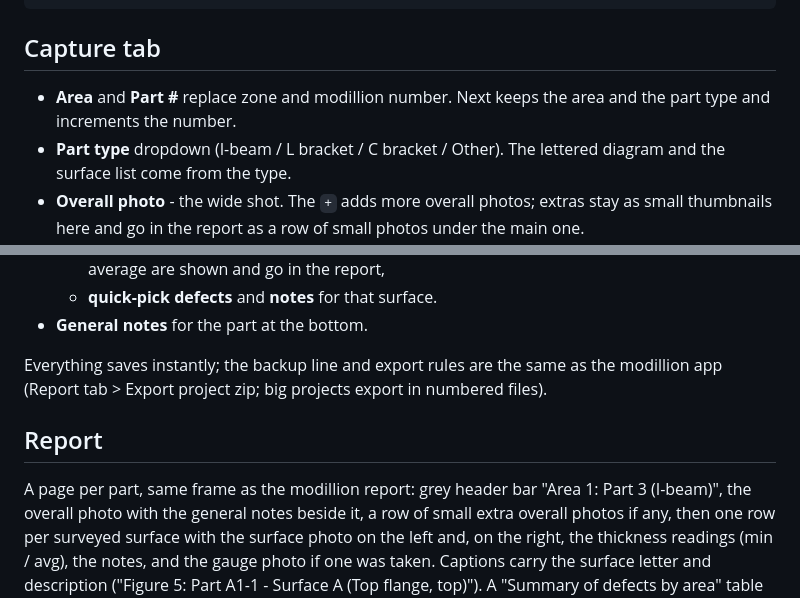
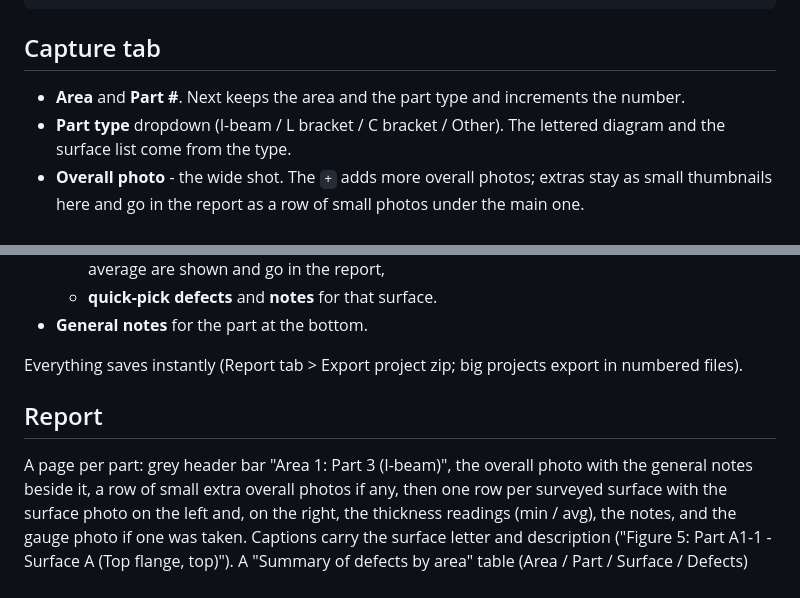
Before and after one commit to dgEchem/inspection, a Markdown page: README.md, 2 parts joined by grey strips. Drawn GitHub-style.

Commit message:
Fix formatting and wording in README.md

```diff
--- a/README.md
+++ b/README.md
@@ -13,7 +13,7 @@ Files:
 
 ## Capture tab
 
-* **Area** and **Part #** replace zone and modillion number. Next keeps the
+* **Area** and **Part #**. Next keeps the
   area and the part type and increments the number.
 * **Part type** dropdown (I-beam / L bracket / C bracket / Other). The lettered
   diagram and the surface list come from the type.
@@ -29,13 +29,12 @@ Files:
   * **quick-pick defects** and **notes** for that surface.
 * **General notes** for the part at the bottom.
 
-Everything saves instantly; the backup line and export rules are the same as
-the modillion app (Report tab > Export project zip; big projects export in
+Everything saves instantly (Report tab > Export project zip; big projects export in
 numbered files).
 
 ## Report
 
-A page per part, same frame as the modillion report: grey header bar
+A page per part: grey header bar
 "Area 1: Part 3 (I-beam)", the overall photo with the general notes beside it,
 a row of small extra overall photos if any, then one row per surveyed surface
 with the surface photo on the left and, on the right, the thickness readings
```
